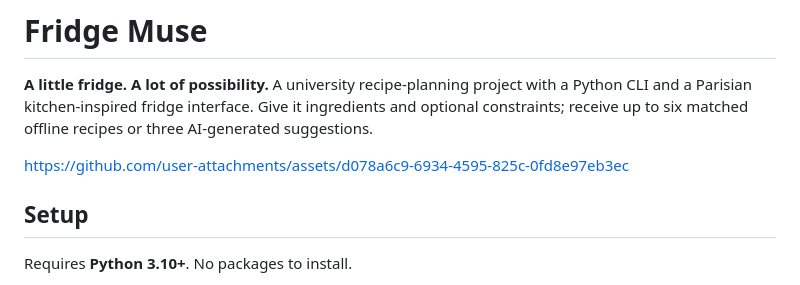
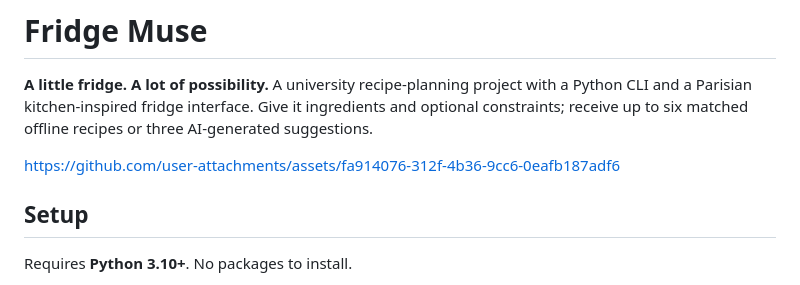
Before and after one commit to 02ionova/fridge-muse, a Markdown page: README.md, the part around the change. Rendered like a GitHub page.

```diff
--- a/README.md
+++ b/README.md
@@ -3,8 +3,7 @@
 **A little fridge. A lot of possibility.** A university recipe-planning project with a Python CLI and a Parisian kitchen-inspired fridge interface. Give it ingredients and optional constraints; receive up to six matched offline recipes or three AI-generated suggestions.
 
 
-https://github.com/user-attachments/assets/d078a6c9-6934-4595-825c-0fd8e97eb3ec
-
+https://github.com/user-attachments/assets/fa914076-312f-4b36-9cc6-0eafb187adf6
 
 
 
```
